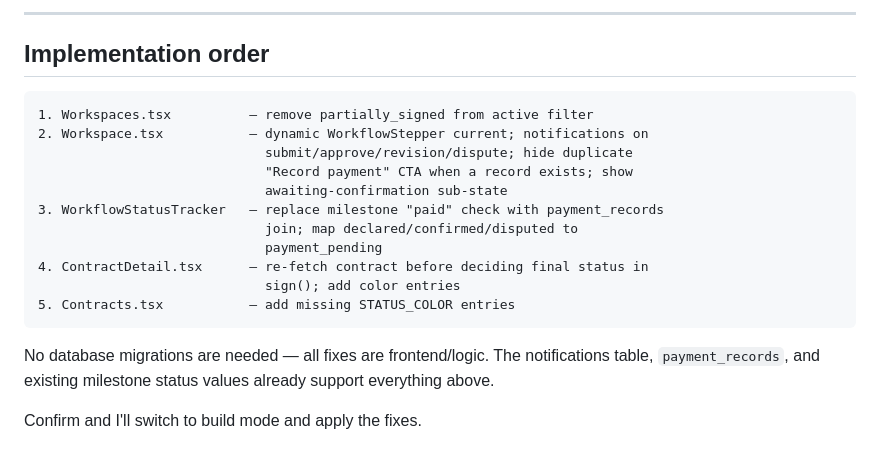
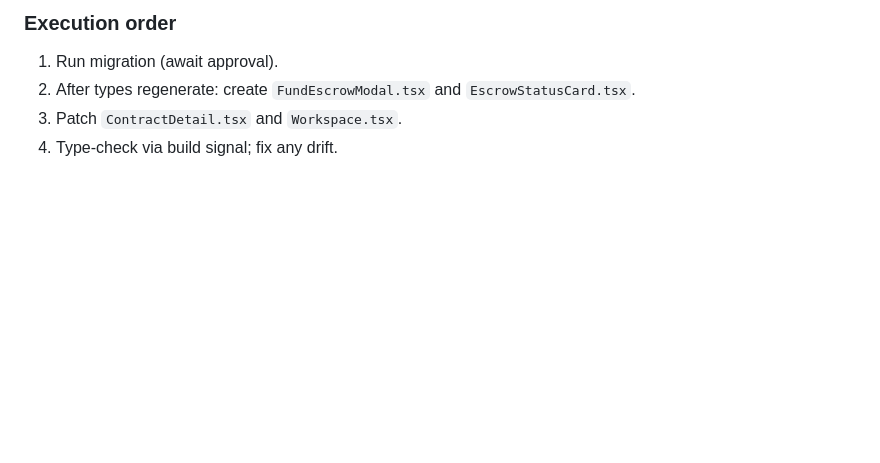
Before and after one commit to proofofbuild13/simple-launchpad, a Markdown page: .lovable/plan.md, the part around one of its changes. Rendered like a GitHub page; blank space fills up the shorter version.

````diff
--- a/.lovable/plan.md
+++ b/.lovable/plan.md
@@ -44,22 +53,6 @@ When the second signer signs but escrow isn't funded yet, status becomes `"parti
 
----
-
-## Implementation order
-
-```text
-1. Workspaces.tsx          — remove partially_signed from active filter
-2. Workspace.tsx           — dynamic WorkflowStepper current; notifications on
-                             submit/approve/revision/dispute; hide duplicate
-                             "Record payment" CTA when a record exists; show
-                             awaiting-confirmation sub-state
-3. WorkflowStatusTracker   — replace milestone "paid" check with payment_records
-                             join; map declared/confirmed/disputed to
-                             payment_pending
-4. ContractDetail.tsx      — re-fetch contract before deciding final status in
-                             sign(); add color entries
-5. Contracts.tsx           — add missing STATUS_COLOR entries
-```
-
-No database migrations are needed — all fixes are frontend/logic. The notifications table, `payment_records`, and existing milestone status values already support everything above.
-
-Confirm and I'll switch to build mode and apply the fixes.
+### Execution order
+1. Run migration (await approval).
+2. After types regenerate: create `FundEscrowModal.tsx` and `EscrowStatusCard.tsx`.
+3. Patch `ContractDetail.tsx` and `Workspace.tsx`.
+4. Type-check via build signal; fix any drift.
````
Also changed, not shown: other parts of .lovable/plan.md (+43 -34 lines).
